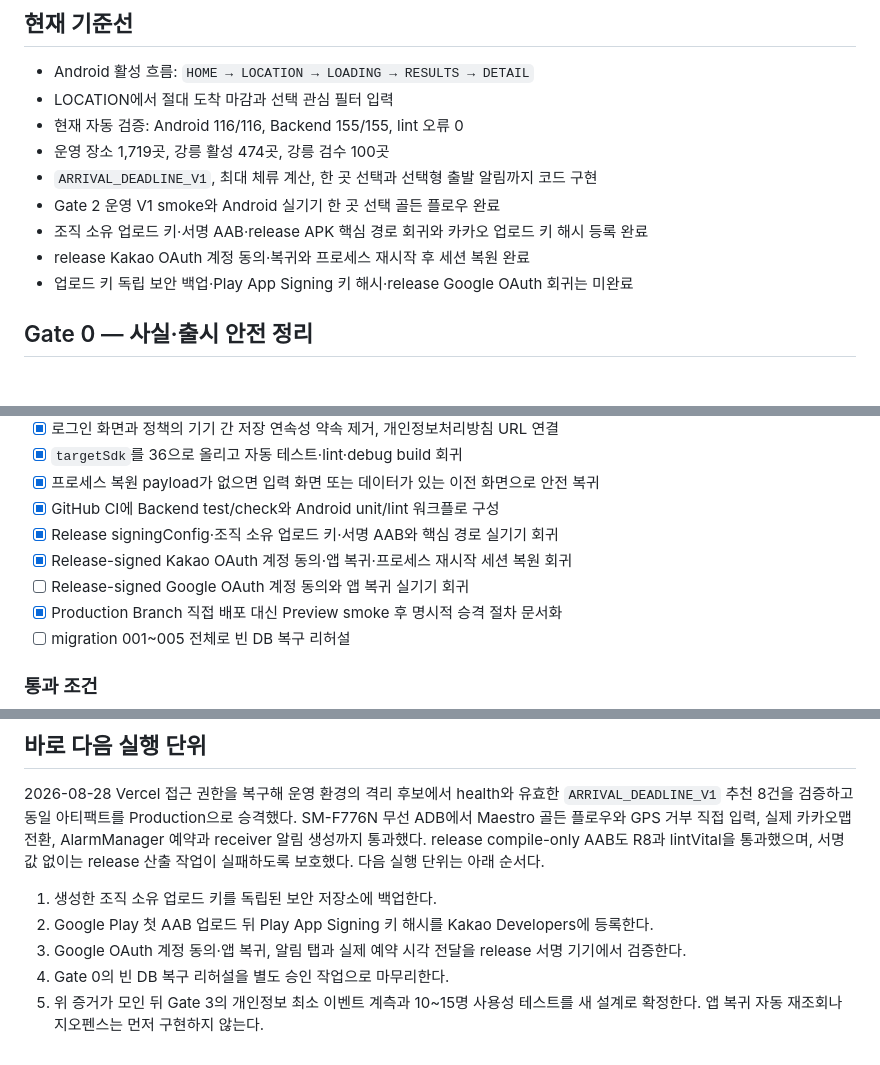
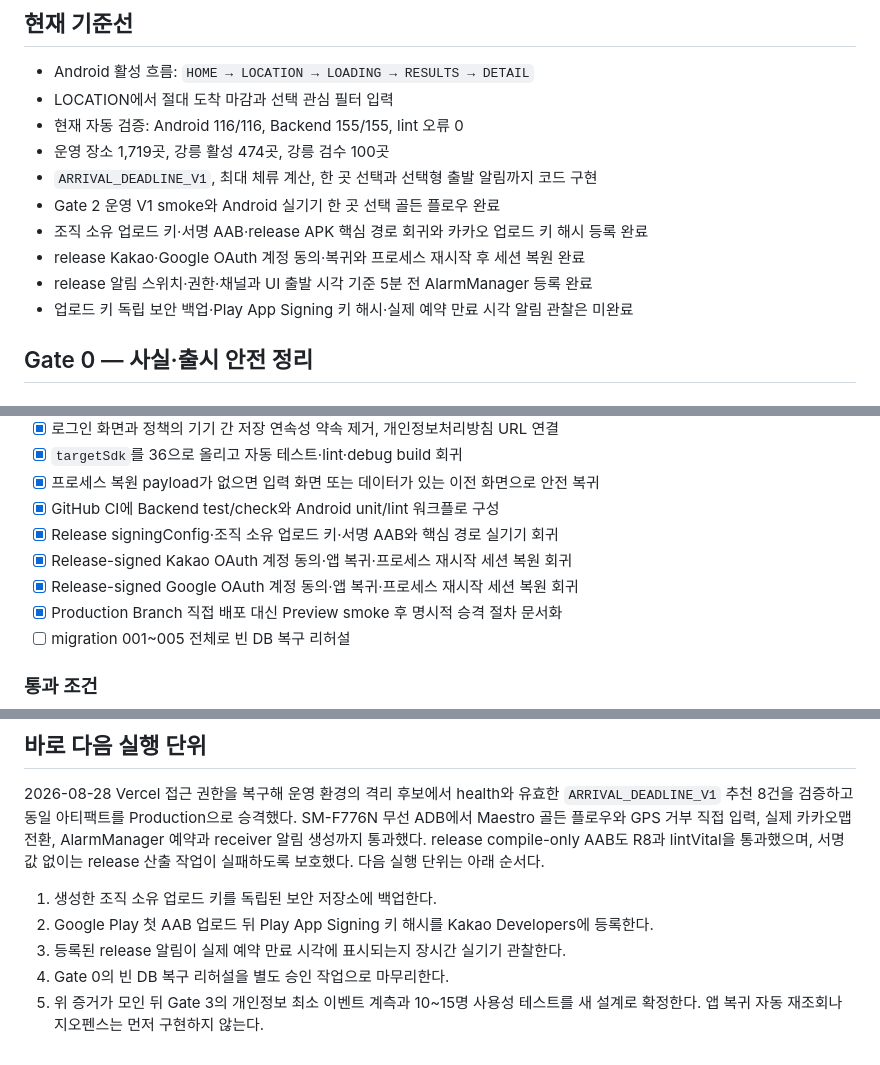
Before and after one commit to Newrred/tteumsae, a Markdown page: docs/09_NEXT_VERSION_PLAN.md, 3 parts joined by grey strips. Rendered like a GitHub page.

```diff
--- a/docs/09_NEXT_VERSION_PLAN.md
+++ b/docs/09_NEXT_VERSION_PLAN.md
@@ -15,8 +15,9 @@
 - `ARRIVAL_DEADLINE_V1`, 최대 체류 계산, 한 곳 선택과 선택형 출발 알림까지 코드 구현
 - Gate 2 운영 V1 smoke와 Android 실기기 한 곳 선택 골든 플로우 완료
 - 조직 소유 업로드 키·서명 AAB·release APK 핵심 경로 회귀와 카카오 업로드 키 해시 등록 완료
-- release Kakao OAuth 계정 동의·복귀와 프로세스 재시작 후 세션 복원 완료
-- 업로드 키 독립 보안 백업·Play App Signing 키 해시·release Google OAuth 회귀는 미완료
+- release Kakao·Google OAuth 계정 동의·복귀와 프로세스 재시작 후 세션 복원 완료
+- release 알림 스위치·권한·채널과 UI 출발 시각 기준 5분 전 AlarmManager 등록 완료
+- 업로드 키 독립 보안 백업·Play App Signing 키 해시·실제 예약 만료 시각 알림 관찰은 미완료
 
 ## Gate 0 — 사실·출시 안전 정리
 
@@ -31,7 +32,7 @@
 - [x] GitHub CI에 Backend test/check와 Android unit/lint 워크플로 구성
 - [x] Release signingConfig·조직 소유 업로드 키·서명 AAB와 핵심 경로 실기기 회귀
 - [x] Release-signed Kakao OAuth 계정 동의·앱 복귀·프로세스 재시작 세션 복원 회귀
-- [ ] Release-signed Google OAuth 계정 동의와 앱 복귀 실기기 회귀
+- [x] Release-signed Google OAuth 계정 동의·앱 복귀·프로세스 재시작 세션 복원 회귀
 - [x] Production Branch 직접 배포 대신 Preview smoke 후 명시적 승격 절차 문서화
 - [ ] migration 001~005 전체로 빈 DB 복구 리허설
 
@@ -168,7 +169,7 @@ lintVital을 통과했으며, 서명값 없이는 release 산출 작업이 실
 
 1. 생성한 조직 소유 업로드 키를 독립된 보안 저장소에 백업한다.
 2. Google Play 첫 AAB 업로드 뒤 Play App Signing 키 해시를 Kakao Developers에 등록한다.
-3. Google OAuth 계정 동의·앱 복귀, 알림 탭과 실제 예약 시각 전달을 release 서명 기기에서 검증한다.
+3. 등록된 release 알림이 실제 예약 만료 시각에 표시되는지 장시간 실기기 관찰한다.
 4. Gate 0의 빈 DB 복구 리허설을 별도 승인 작업으로 마무리한다.
 5. 위 증거가 모인 뒤 Gate 3의 개인정보 최소 이벤트 계측과 10~15명 사용성 테스트를
    새 설계로 확정한다. 앱 복귀 자동 재조회나 지오펜스는 먼저 구현하지 않는다.
```
Also changed, not shown: docs/00_START_HERE.md (+6 -4 lines).
